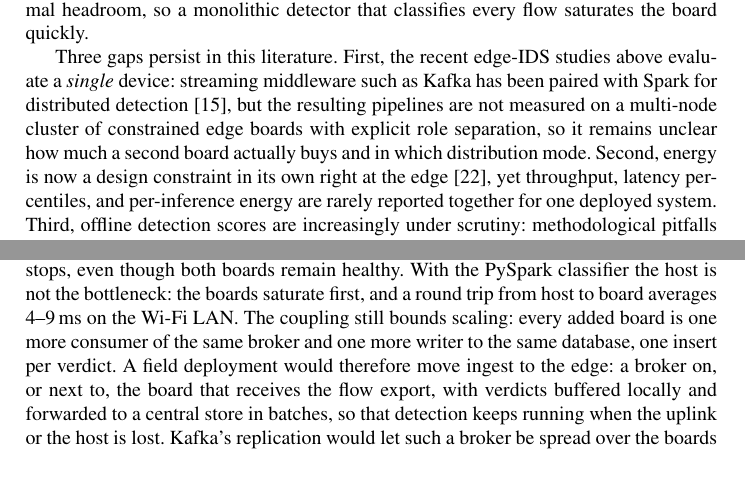
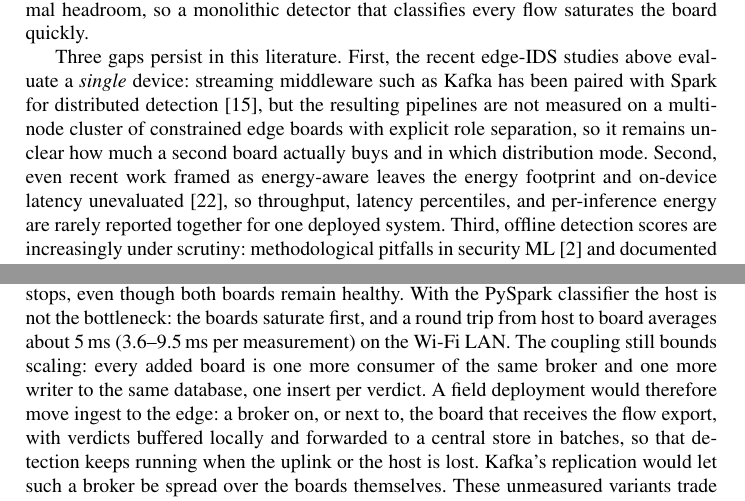
Before and after one commit to vuthainguyen1602/Thesis_IDS, a LaTeX thesis (papers/soict2026/manuscript/main.tex): two parts of pages 2 and 12 of 15, joined at a grey line, cut so that both start at the same text, the shorter picture padded with empty space. Compiled offline with pdfLaTeX.

Commit message:
soict: Nassef et al. cited for what they say; host round trip as measured
- Nassef et al. do not measure energy (their limitations list the energy
  footprint as unevaluated); the intro now cites them for exactly that gap
- host-to-board round trip: about 5 ms (3.6-9.5 ms per measurement), from
  ping_rtt.csv, instead of 4-9 ms; slides say about 5 ms

```diff
--- a/papers/soict2026/manuscript/main.tex
+++ b/papers/soict2026/manuscript/main.tex
@@ -80,7 +80,7 @@ Deploying machine learning (ML) based intrusion detection on resource-constraine
 
 Network intrusion detection systems (IDS) increasingly must operate closer to data sources to reduce bandwidth and response time~\cite{shi2016edge,hamdan2020edge}. Recent work confirms that accurate detectors now fit on single-board hardware: ensemble and metaheuristic-optimized detectors have been demonstrated on IoT-edge platforms~\cite{baalaji2025ensemble,asghar2026hedid}, lightweight models have been designed for deployment on industrial control devices~\cite{zhang2026edgeics}, and NVIDIA Jetson-class boards have been used both for autoencoder-based IIoT detection~\cite{hasan2025iiot} and, on the Jetson Orin Nano specifically, for generative-AI-assisted traffic classification~\cite{diazgorrin2026jetson}. Such devices nonetheless offer limited CPU, memory, and thermal headroom, so a monolithic detector that classifies every flow saturates the board quickly.
 
-Three gaps persist in this literature. First, the recent edge-IDS studies above evaluate a \emph{single} device: streaming middleware such as Kafka has been paired with Spark for distributed detection~\cite{kumar2025kafkaspark}, but the resulting pipelines are not measured on a multi-node cluster of constrained edge boards with explicit role separation, so it remains unclear how much a second board actually buys and in which distribution mode. Second, energy is now a design constraint in its own right at the edge~\cite{nassef2026tinyml}, yet throughput, latency percentiles, and per-inference energy are rarely reported together for one deployed system. Third, offline detection scores are increasingly under scrutiny: methodological pitfalls in security ML~\cite{arp2022dosdonts} and documented labeling and duplication errors in CICIDS2017~\cite{lanvin2023errors} mean that a model selected under a leaky protocol may be optimistic by several F1 points before it is ever deployed.
+Three gaps persist in this literature. First, the recent edge-IDS studies above evaluate a \emph{single} device: streaming middleware such as Kafka has been paired with Spark for distributed detection~\cite{kumar2025kafkaspark}, but the resulting pipelines are not measured on a multi-node cluster of constrained edge boards with explicit role separation, so it remains unclear how much a second board actually buys and in which distribution mode. Second, even recent work framed as energy-aware leaves the energy footprint and on-device latency unevaluated~\cite{nassef2026tinyml}, so throughput, latency percentiles, and per-inference energy are rarely reported together for one deployed system. Third, offline detection scores are increasingly under scrutiny: methodological pitfalls in security ML~\cite{arp2022dosdonts} and documented labeling and duplication errors in CICIDS2017~\cite{lanvin2023errors} mean that a model selected under a leaky protocol may be optimistic by several F1 points before it is ever deployed.
 
 We address all three at once. A practical edge IDS must decide \emph{which} model to deploy (small, accurate, explainable, and selected under a leakage-aware protocol) and \emph{how} to distribute inference across nodes under streaming load. We therefore split detection into a lightweight autoencoder gate and a heavier PySpark classifier, place the two stages in different ways on Jetson Orin Nano Super boards, and measure each placement end to end. The building blocks (an autoencoder, Kafka, Spark MLlib) are established. We do not propose a new detector. The contribution is empirical: which placement pays off on real edge hardware, why, and what the gate costs in detection.
 
@@ -399,7 +399,7 @@ A host-side script starts the pipeline roles on the Jetsons over SSH, drives the
 
 Two findings qualify the design. First, decoupling the stages matters more than the filter or the hardware: the gate in the classifier's process gains nothing, while a second board adds only a quarter more capacity at twice the energy per verdict, so one board running the split is the more efficient choice and a second board buys headroom. Second, the throughput is paid for in recall, and Table~\ref{tab:e2e} shows the gate's skips are the pipeline's only errors, so an operator should trade recall for capacity knowingly along the curve of Fig.~\ref{fig:gate}.
 
-\textbf{Dependence on the host.} The boards run all detection, but Kafka, PostgreSQL, InfluxDB and Grafana run on the host PC, so the deployment is not autonomous: flows enter through the host's broker and verdicts are stored there. If the host fails, detection stops, even though both boards remain healthy. With the PySpark classifier the host is not the bottleneck: the boards saturate first, and a round trip from host to board averages 4--9\,ms on the Wi-Fi LAN. The coupling still bounds scaling: every added board is one more consumer of the same broker and one more writer to the same database, one insert per verdict. A field deployment would therefore move ingest to the edge: a broker on, or next to, the board that receives the flow export, with verdicts buffered locally and forwarded to a central store in batches, so that detection keeps running when the uplink or the host is lost. Kafka's replication would let such a broker be spread over the boards themselves. These unmeasured variants trade the JVM broker's memory on an 8\,GB board against independence from the host.
+\textbf{Dependence on the host.} The boards run all detection, but Kafka, PostgreSQL, InfluxDB and Grafana run on the host PC, so the deployment is not autonomous: flows enter through the host's broker and verdicts are stored there. If the host fails, detection stops, even though both boards remain healthy. With the PySpark classifier the host is not the bottleneck: the boards saturate first, and a round trip from host to board averages about 5\,ms (3.6--9.5\,ms per measurement) on the Wi-Fi LAN. The coupling still bounds scaling: every added board is one more consumer of the same broker and one more writer to the same database, one insert per verdict. A field deployment would therefore move ingest to the edge: a broker on, or next to, the board that receives the flow export, with verdicts buffered locally and forwarded to a central store in batches, so that detection keeps running when the uplink or the host is lost. Kafka's replication would let such a broker be spread over the boards themselves. These unmeasured variants trade the JVM broker's memory on an 8\,GB board against independence from the host.
 
 \textbf{Beyond CICIDS2017.} To test the deployed system on another network, we replayed 10{,}000 flows sampled from the deduplicated, leak-free test split of CSE-CIC-IDS2018~\cite{csecicids2018} (12.8\% attacks, columns mapped to the CICIDS2017 names) through the same pipeline split, keeping the models trained on CICIDS2017 (Table~\ref{tab:xdataset}). The gate, calibrated on CICIDS2017 benign traffic, forwards 30\% of the 2018 flows instead of 11\%, so the classifier receives three times the load and capacity falls from 22.4 to about 8\,flows/s. Detection collapses to a recall of 0.8\%, and the classifier itself, not only the gate, misses almost every 2018 attack. An offline study with the same model family (class-weighted Random Forest, same leakage-aware protocol, shared features, 18 runs) agrees with earlier inter-dataset studies~\cite{dhooge2020interdataset,cantone2024crossdataset}: across datasets AUC-PR falls to 0.48 (2017$\rightarrow$2018) and 0.19 (2018$\rightarrow$2017), while training on 1\% of the target dataset's labelled flows restores F1 to 0.92 and 0.99. A new network therefore needs the gate recalibrated on local benign traffic and the classifier retrained.
 
```
Also changed, not shown: slides/soict2026/main.tex (+1 -1 lines), slides/soict2026_vi/main.tex (+1 -1 lines), output/pdfs/SOICT2026.pdf, output/pdfs/SOICT2026_slides.pdf, output/pdfs/SOICT2026_slides_notes.pdf, output/pdfs/SOICT2026_slides_vi.pdf, papers/soict2026/manuscript/main.pdf, 1 other file.
